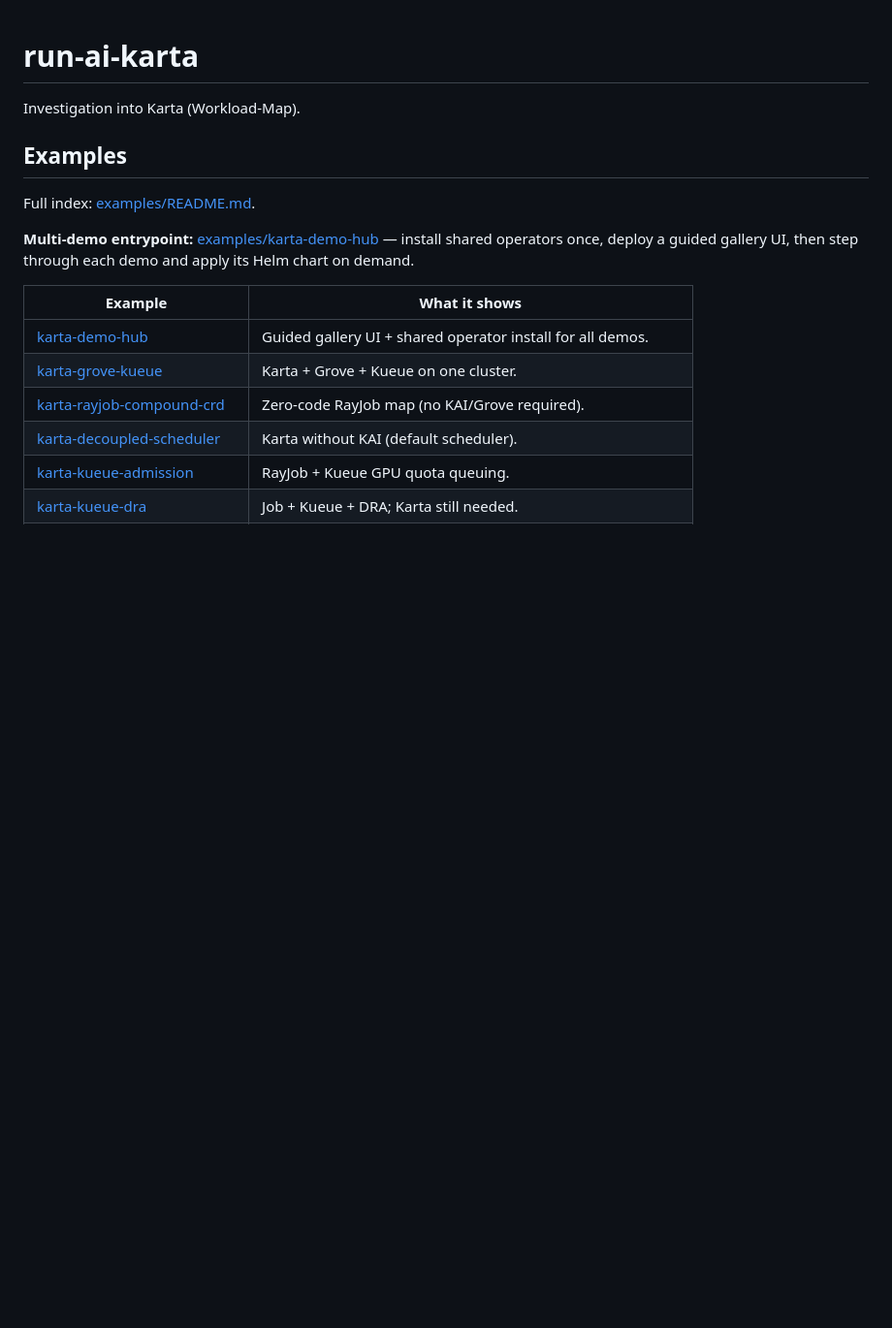
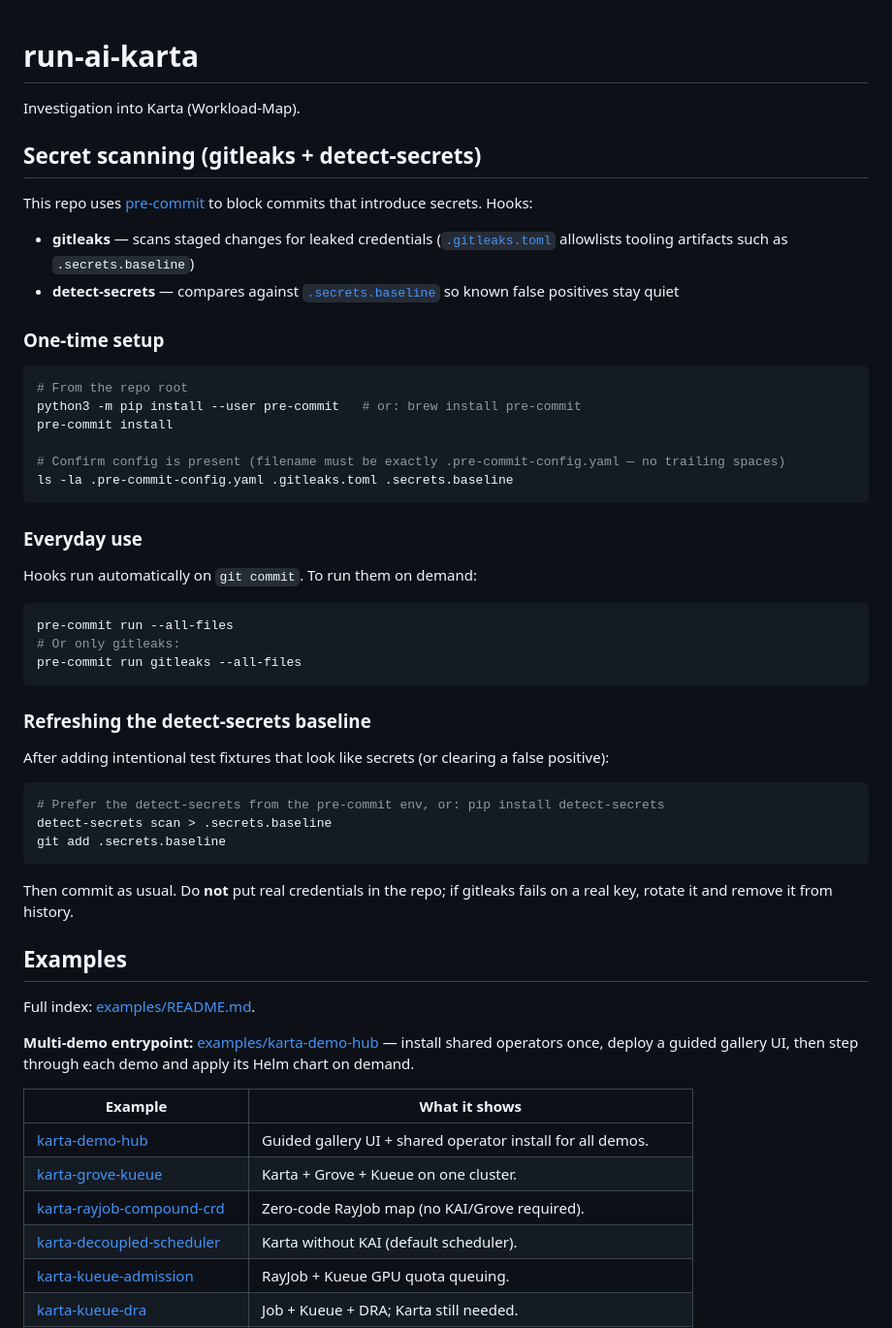
Before and after one commit to johnson2500/karta-investigation, a Markdown page: README.md, the part around the change. Shown at 97% size. Drawn GitHub-style; blank space fills up the shorter version.

````diff
--- a/README.md
+++ b/README.md
@@ -2,6 +2,45 @@
 
 Investigation into Karta (Workload-Map).
 
+## Secret scanning (gitleaks + detect-secrets)
+
+This repo uses [pre-commit](https://pre-commit.com/) to block commits that introduce secrets. Hooks:
+
+- **gitleaks** — scans staged changes for leaked credentials ([`.gitleaks.toml`](.gitleaks.toml) allowlists tooling artifacts such as `.secrets.baseline`)
+- **detect-secrets** — compares against [`.secrets.baseline`](.secrets.baseline) so known false positives stay quiet
+
+### One-time setup
+
+```bash
+# From the repo root
+python3 -m pip install --user pre-commit   # or: brew install pre-commit
+pre-commit install
+
+# Confirm config is present (filename must be exactly .pre-commit-config.yaml — no trailing spaces)
+ls -la .pre-commit-config.yaml .gitleaks.toml .secrets.baseline
+```
+
+### Everyday use
+
+Hooks run automatically on `git commit`. To run them on demand:
+
+```bash
+pre-commit run --all-files
+# Or only gitleaks:
+pre-commit run gitleaks --all-files
+```
+
+### Refreshing the detect-secrets baseline
+
+After adding intentional test fixtures that look like secrets (or clearing a false positive):
+
+```bash
+# Prefer the detect-secrets from the pre-commit env, or: pip install detect-secrets
+detect-secrets scan > .secrets.baseline
+git add .secrets.baseline
+```
+
+Then commit as usual. Do **not** put real credentials in the repo; if gitleaks fails on a real key, rotate it and remove it from history.
 
 ## Examples
 
````
